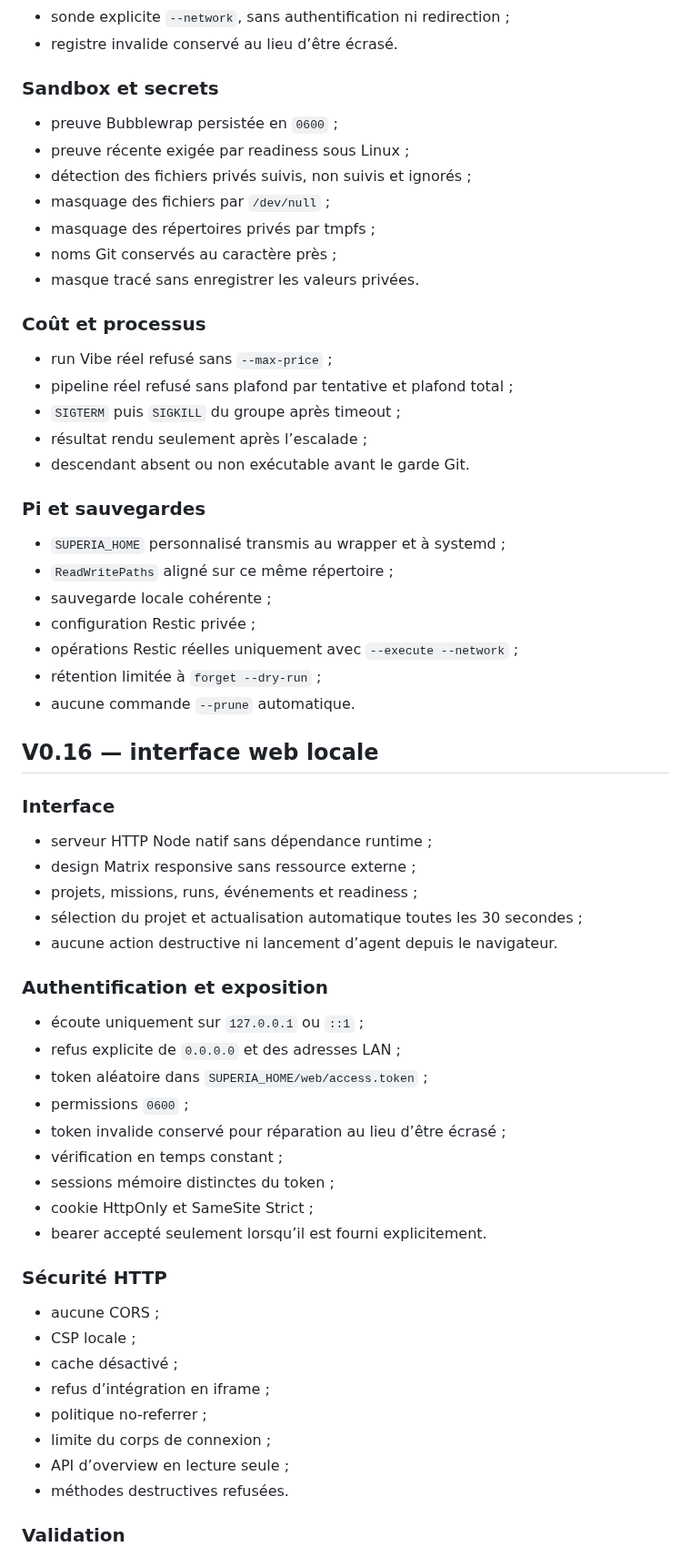
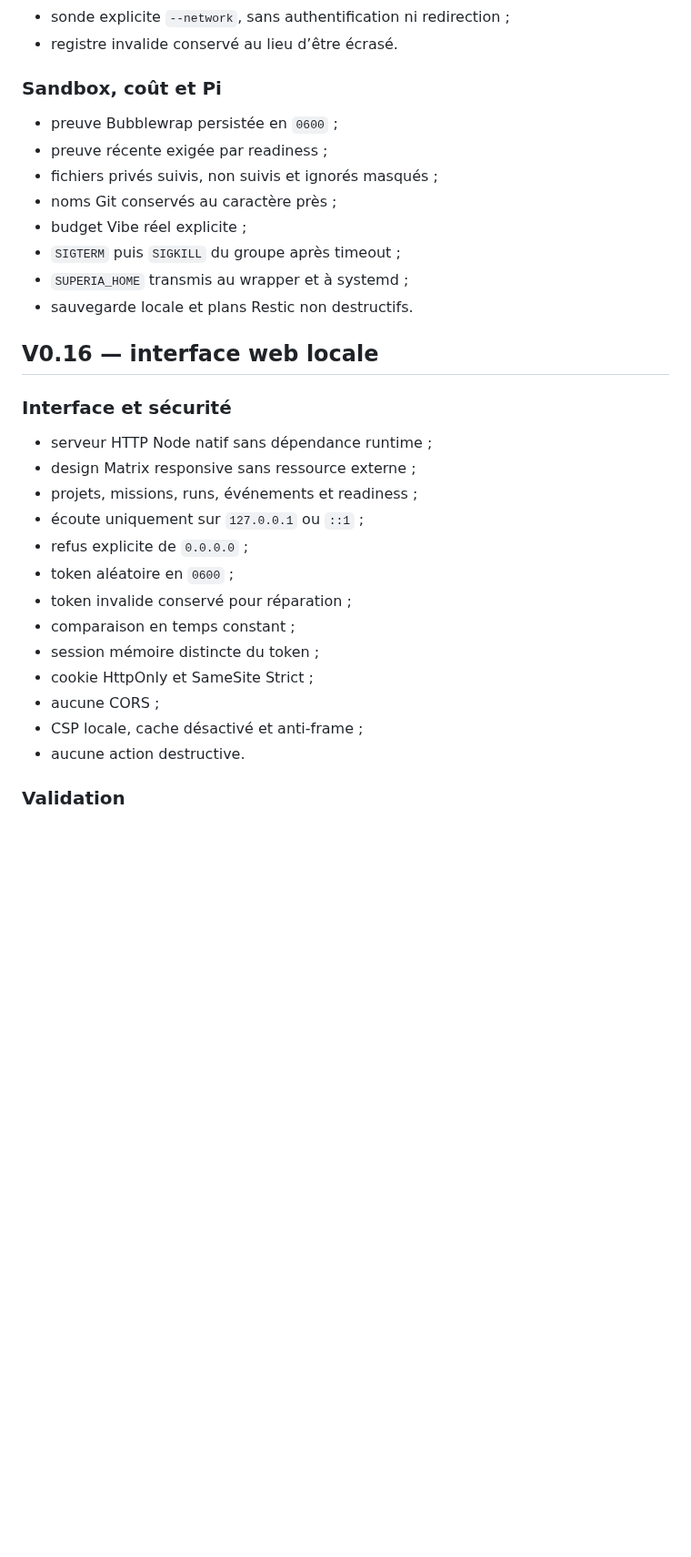
Before and after one commit to propann/super-ia, a Markdown page: docs/AI_WORKLOG.md, the part around one of its changes. Shown at 91% size. Drawn GitHub-style; blank space fills up the shorter version.

```diff
--- a/docs/AI_WORKLOG.md
+++ b/docs/AI_WORKLOG.md
@@ -70,66 +70,34 @@
 - sonde explicite `--network`, sans authentification ni redirection ;
 - registre invalide conservé au lieu d’être écrasé.
 
-### Sandbox et secrets
+### Sandbox, coût et Pi
 
 - preuve Bubblewrap persistée en `0600` ;
-- preuve récente exigée par readiness sous Linux ;
-- détection des fichiers privés suivis, non suivis et ignorés ;
-- masquage des fichiers par `/dev/null` ;
-- masquage des répertoires privés par tmpfs ;
+- preuve récente exigée par readiness ;
+- fichiers privés suivis, non suivis et ignorés masqués ;
 - noms Git conservés au caractère près ;
-- masque tracé sans enregistrer les valeurs privées.
-
-### Coût et processus
-
-- run Vibe réel refusé sans `--max-price` ;
-- pipeline réel refusé sans plafond par tentative et plafond total ;
+- budget Vibe réel explicite ;
 - `SIGTERM` puis `SIGKILL` du groupe après timeout ;
-- résultat rendu seulement après l’escalade ;
-- descendant absent ou non exécutable avant le garde Git.
-
-### Pi et sauvegardes
-
-- `SUPERIA_HOME` personnalisé transmis au wrapper et à systemd ;
-- `ReadWritePaths` aligné sur ce même répertoire ;
-- sauvegarde locale cohérente ;
-- configuration Restic privée ;
-- opérations Restic réelles uniquement avec `--execute --network` ;
-- rétention limitée à `forget --dry-run` ;
-- aucune commande `--prune` automatique.
+- `SUPERIA_HOME` transmis au wrapper et à systemd ;
+- sauvegarde locale et plans Restic non destructifs.
 
 ## V0.16 — interface web locale
 
-### Interface
+### Interface et sécurité
 
 - serveur HTTP Node natif sans dépendance runtime ;
 - design Matrix responsive sans ressource externe ;
 - projets, missions, runs, événements et readiness ;
-- sélection du projet et actualisation automatique toutes les 30 secondes ;
-- aucune action destructive ni lancement d’agent depuis le navigateur.
-
-### Authentification et exposition
-
 - écoute uniquement sur `127.0.0.1` ou `::1` ;
-- refus explicite de `0.0.0.0` et des adresses LAN ;
-- token aléatoire dans `SUPERIA_HOME/web/access.token` ;
-- permissions `0600` ;
-- token invalide conservé pour réparation au lieu d’être écrasé ;
-- vérification en temps constant ;
-- sessions mémoire distinctes du token ;
+- refus explicite de `0.0.0.0` ;
+- token aléatoire en `0600` ;
+- token invalide conservé pour réparation ;
+- comparaison en temps constant ;
+- session mémoire distincte du token ;
 - cookie HttpOnly et SameSite Strict ;
-- bearer accepté seulement lorsqu’il est fourni explicitement.
-
-### Sécurité HTTP
-
 - aucune CORS ;
-- CSP locale ;
-- cache désactivé ;
-- refus d’intégration en iframe ;
-- politique no-referrer ;
-- limite du corps de connexion ;
-- API d’overview en lecture seule ;
-- méthodes destructives refusées.
+- CSP locale, cache désactivé et anti-frame ;
+- aucune action destructive.
 
 ### Validation
 
```
Also changed, not shown: other parts of docs/AI_WORKLOG.md (+73 -34 lines).
